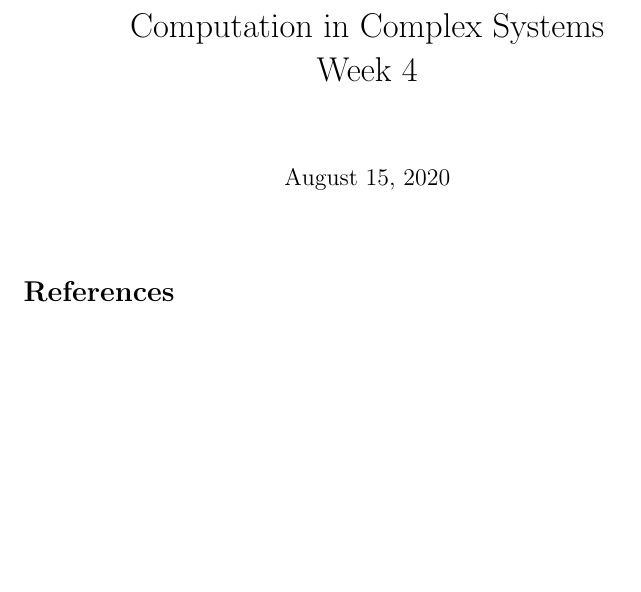
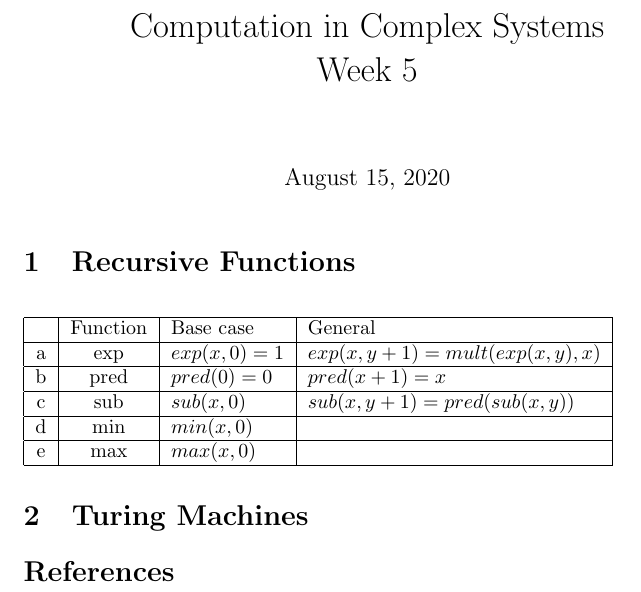
Before and after one commit to weka511/complexity, a LaTeX problem sheet (computations/exam5.tex): part of the page, cut so that both start at the same text, the shorter picture padded with empty space. Compiled offline with pdfLaTeX.

Commit message:
Started exam for week 5

```diff
--- a/computations/exam5.tex
+++ b/computations/exam5.tex
@@ -16,7 +16,7 @@
 
 %opening
 \title{Computation in Complex Systems\\
-	Week 4
+	Week 5
 	}
 
 
@@ -24,9 +24,20 @@
 
 \maketitle
 
+\section{Recursive Functions}
 
+\begin{table}[H]
+	\begin{tabular}{|c|c|l|l|}\hline
+		&Function&Base case&General\\ \hline
+		a&exp&$exp(x,0)=1$&$exp(x,y+1)=mult(exp(x,y),x)$\\ \hline
+		b&pred&$pred(0)=0$&$pred(x+1) =x$\\ \hline
+		c&sub&$sub(x, 0) $&$sub(x, y+1)=pred(sub(x,y)) $\\ \hline
+		d&min&$min(x,0)$&\\ \hline
+		e&max&$max(x,0)$&\\ \hline
+	\end{tabular}
+\end{table}
 
-
+\section{Turing Machines}
 
 % bibliography go here
 
```
